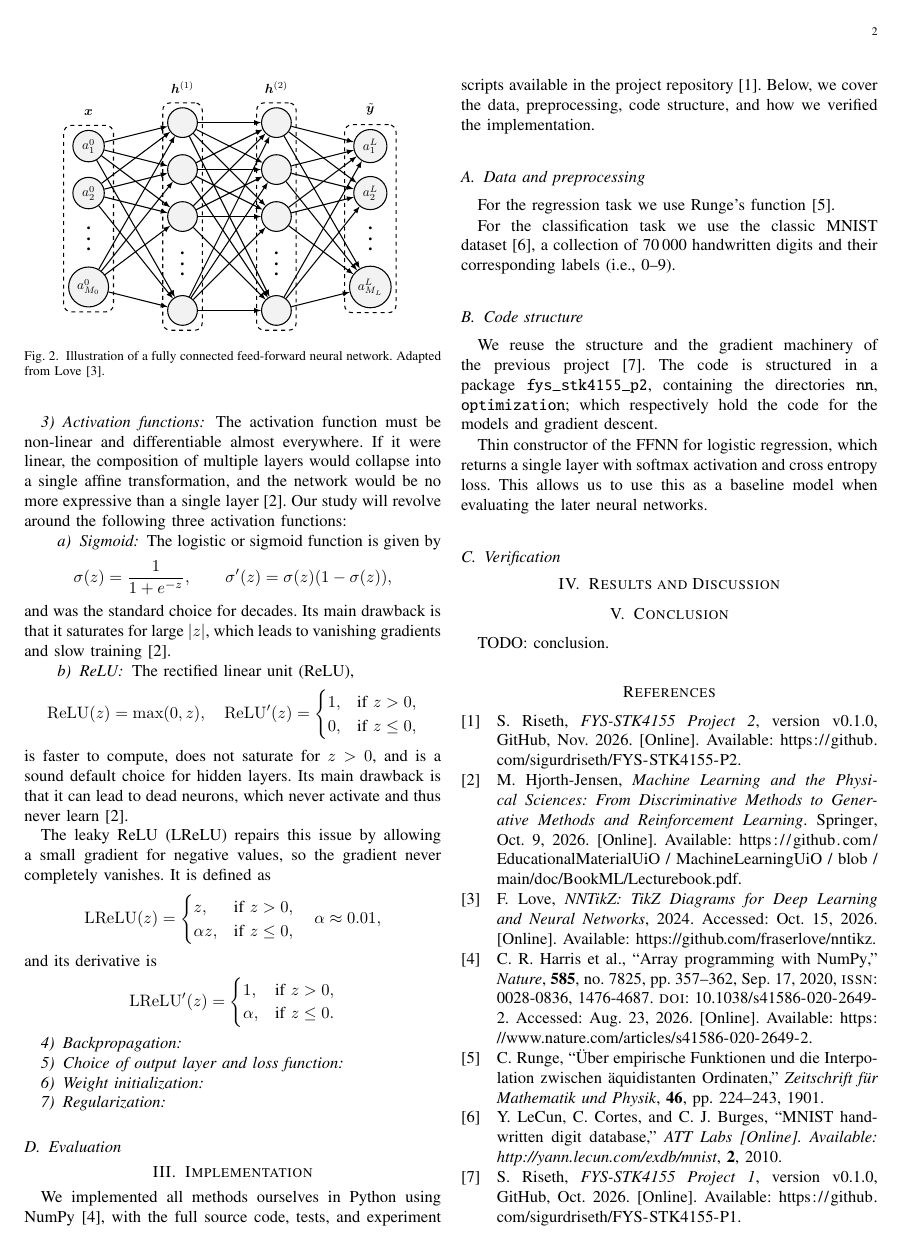
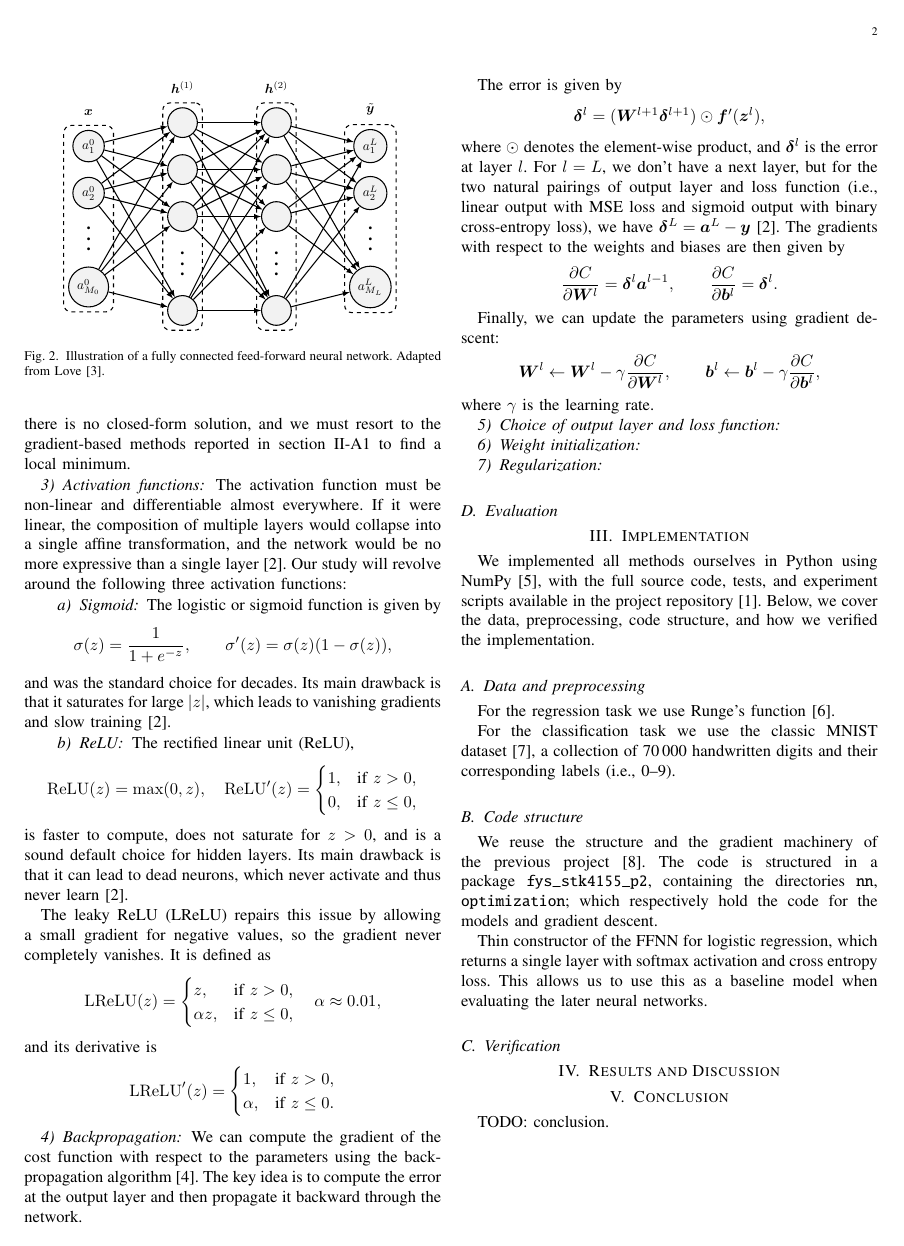
Before and after one commit to SigurdRiseth/FYS-STK4155-P2, a LaTeX paper (docs/main.tex, which reads docs/sections/02-method.tex): page 2 of 4. Compiled offline with pdfLaTeX.

Commit message:
Write backpropagation section of Methods.

```diff
--- a/docs/sections/02-method.tex
+++ b/docs/sections/02-method.tex
@@ -99,6 +100,9 @@ $\bm{\Theta}=\{\bm{w}^l, \bm{b}^l\}_{l=1}^L$, and solve the optimization problem
     C(\bm{\Theta}) = \frac{1}{n} \sum_{i=1}^n L(y_i, \tilde{y}_i) + \lambda \Omega(\bm{\Theta}),
 \end{equation}
 where $L$ is the cost function and $\Omega$ is the regularization term~\cite{hjorth-jensen_2026}.
+This is a non-convex optimization problem, so there is no closed-form solution, and we must
+resort to the gradient-based methods reported in \cref{subsubsec:gradient-descent} to find
+a local minimum.
 
 \subsubsection{Activation functions}
 
@@ -156,6 +160,31 @@ and its derivative is
 
 \subsubsection{Backpropagation}
 
+We can compute the gradient of the cost function with respect to the parameters using
+the backpropagation algorithm~\cite{rumelhart_1986}. The key idea is to compute the
+error at the output layer and then propagate it backward through the network.
+
+The error is given by
+\begin{equation*}
+    \bm{\delta}^l = (\bm{W}^{l+1} \bm{\delta}^{l+1}) \odot \bm{f}'(\bm{z}^l),
+\end{equation*}
+where $\odot$ denotes the element-wise product, and $\bm{\delta}^l$ is the error at layer $l$.
+For $l=L$, we don't have a next layer, but for the two natural pairings of output layer and
+loss function (i.e., linear output with MSE loss and sigmoid output with binary cross-entropy loss),
+we have $\bm{\delta}^L = \bm{a}^L - \bm{y}$~\cite{hjorth-jensen_2026}.
+The gradients with respect to the weights and biases are then given by
+\begin{equation*}
+    \frac{\partial C}{\partial \bm{W}^l} = \bm{\delta}^l \bm{a}^{l-1}, \qquad
+    \frac{\partial C}{\partial \bm{b}^l} = \bm{\delta}^l.
+\end{equation*}
+
+Finally, we can update the parameters using gradient descent:
+\begin{equation*}
+    \bm{W}^l \leftarrow \bm{W}^l - \gamma \frac{\partial C}{\partial \bm{W}^l}, \qquad
+    \bm{b}^l \leftarrow \bm{b}^l - \gamma \frac{\partial C}{\partial \bm{b}^l},
+\end{equation*}
+where $\gamma$ is the learning rate.
+
 \subsubsection{Choice of output layer and loss function}
 % Identity with MSE gives regression while sigmoid or softmax with cross-entropy gives classification.
 % The two earlier models reappear as special cases of the output layer.
```
Also changed, not shown: docs/references.bib (+18 -0 lines), docs/main.pdf, docs/sections/02-method.tex (9 more changed lines).
